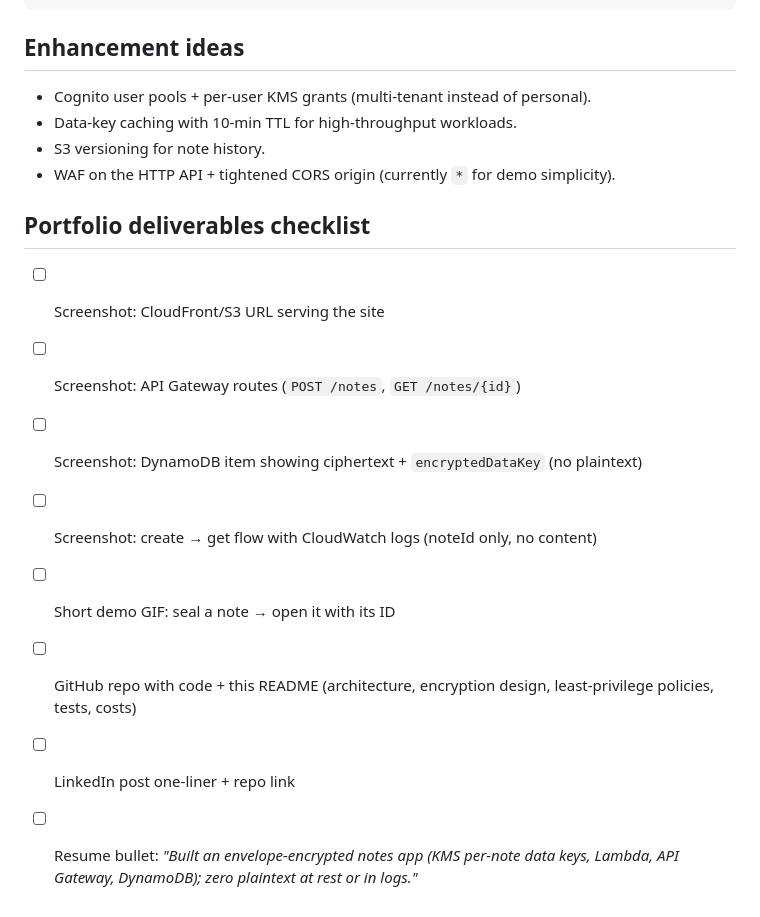
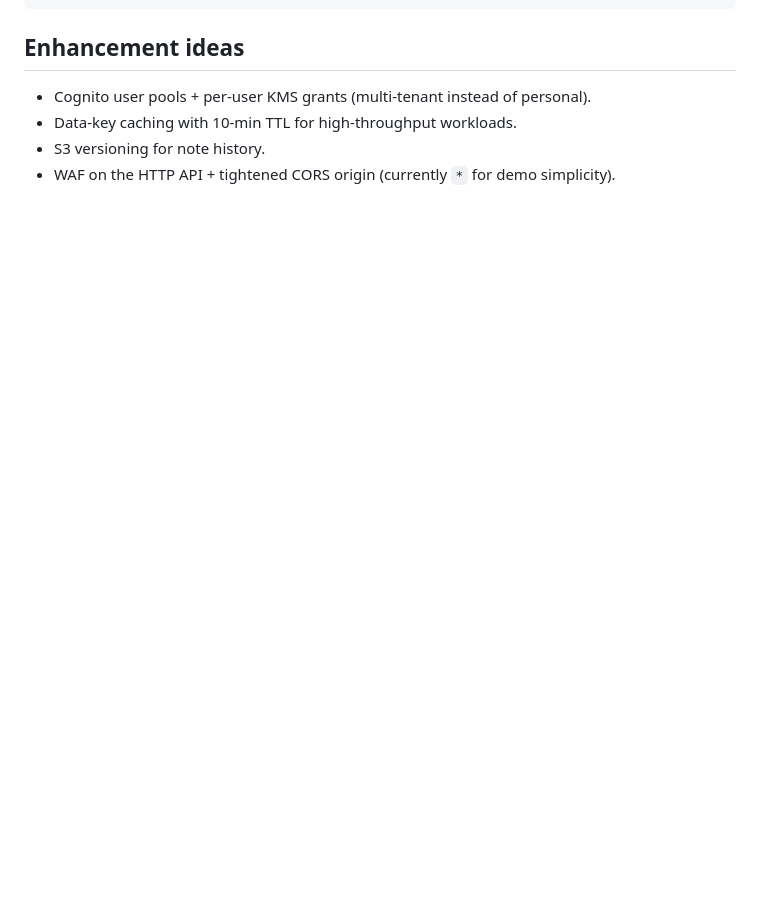
Before and after one commit to Sanjays2402/secure-notes-app, a Markdown page: README.md, the part around the change. Rendered like a GitHub page; blank space fills up the shorter version.

Commit message:
docs: remove internal portfolio checklist from README
The Portfolio deliverables checklist (screenshot todos, resume bullet draft)
was internal planning and did not belong in the public README.

```diff
--- a/README.md
+++ b/README.md
@@ -124,14 +124,3 @@ tests/
 - Data-key caching with 10-min TTL for high-throughput workloads.
 - S3 versioning for note history.
 - WAF on the HTTP API + tightened CORS origin (currently `*` for demo simplicity).
-
-## Portfolio deliverables checklist
-
-- [ ] Screenshot: CloudFront/S3 URL serving the site
-- [ ] Screenshot: API Gateway routes (`POST /notes`, `GET /notes/{id}`)
-- [ ] Screenshot: DynamoDB item showing ciphertext + `encryptedDataKey` (no plaintext)
-- [ ] Screenshot: create → get flow with CloudWatch logs (noteId only, no content)
-- [ ] Short demo GIF: seal a note → open it with its ID
-- [ ] GitHub repo with code + this README (architecture, encryption design, least-privilege policies, tests, costs)
-- [ ] LinkedIn post one-liner + repo link
-- [ ] Resume bullet: *"Built an envelope-encrypted notes app (KMS per-note data keys, Lambda, API Gateway, DynamoDB); zero plaintext at rest or in logs."*
```
